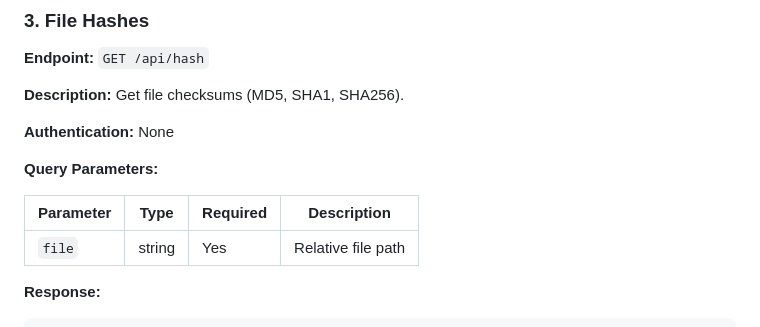
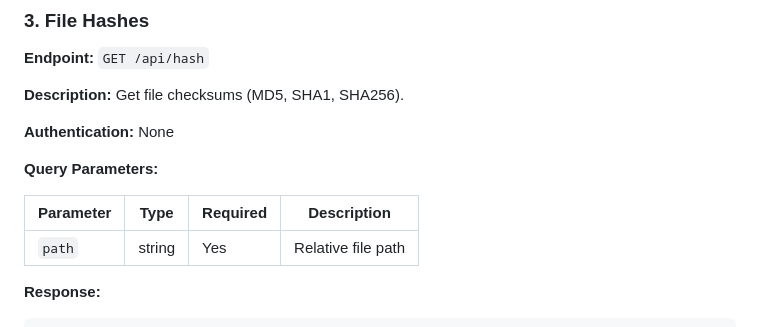
Before and after one commit to Evolution-X-Jenkins/cdn.evolution-x.org, a Markdown page: API.md, the part around the change. Rendered like a GitHub page.

Commit message:
fix: Rename parameter 'file' to 'path' in download stats API documentation for clarity

````diff
--- a/API.md
+++ b/API.md
@@ -234,7 +234,7 @@ curl "http://localhost:8000/api/download-stats?folder=OnePlus/OnePlus6&limit=10"
 
 | Parameter | Type | Required | Description |
 |-----------|------|----------|-------------|
-| `file` | string | Yes | Relative file path |
+| `path` | string | Yes | Relative file path |
 
 **Response:**
 ```json
````
